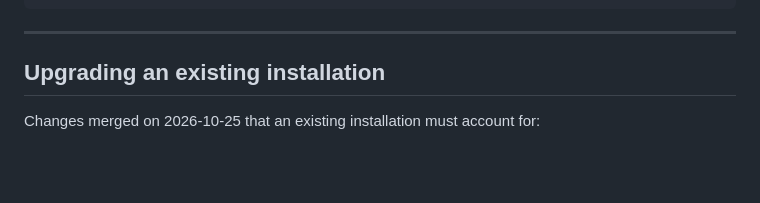
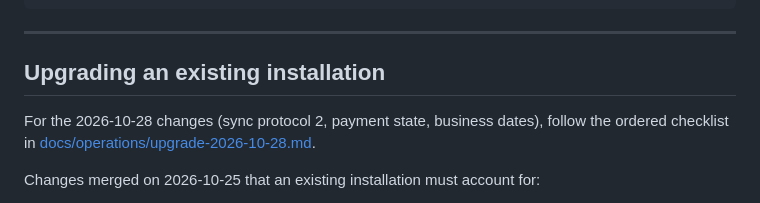
Before and after one commit to seifosmaan53/invoiceme, a Markdown page: README.md, the part around the change. GitHub-like rendering; blank space fills up the shorter version.

Commit message:
docs: ordered upgrade checklist for sync protocol 2, payment state and business dates

```diff
--- a/README.md
+++ b/README.md
@@ -182,6 +182,8 @@ invoiceme/
 
 ## Upgrading an existing installation
 
+For the 2026-10-28 changes (sync protocol 2, payment state, business dates), follow the ordered checklist in [docs/operations/upgrade-2026-10-28.md](docs/operations/upgrade-2026-10-28.md).
+
 Changes merged on 2026-10-25 that an existing installation must account for:
 
 - **Database first.** Apply `backend/migrations/018_add_device_change_change_id.sql` before starting the new server; without it every pushed change is reported as failed. It is idempotent and refuses to run if existing rows would violate the new index. `docs/operations/customer-update.md` is the full procedure.
```
Also changed, not shown: docs/operations/upgrade-2026-10-28.md (added, +91 -0 lines).
